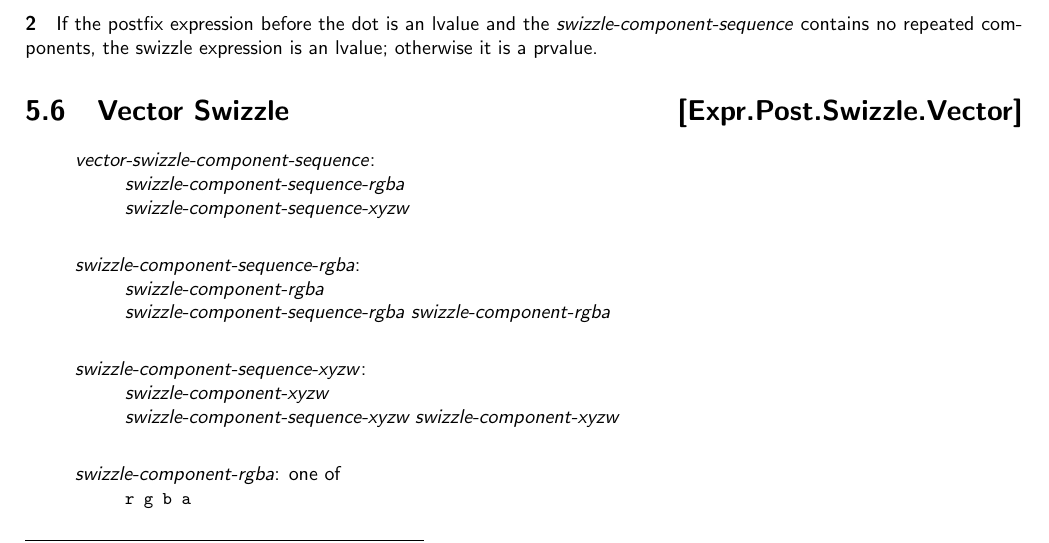
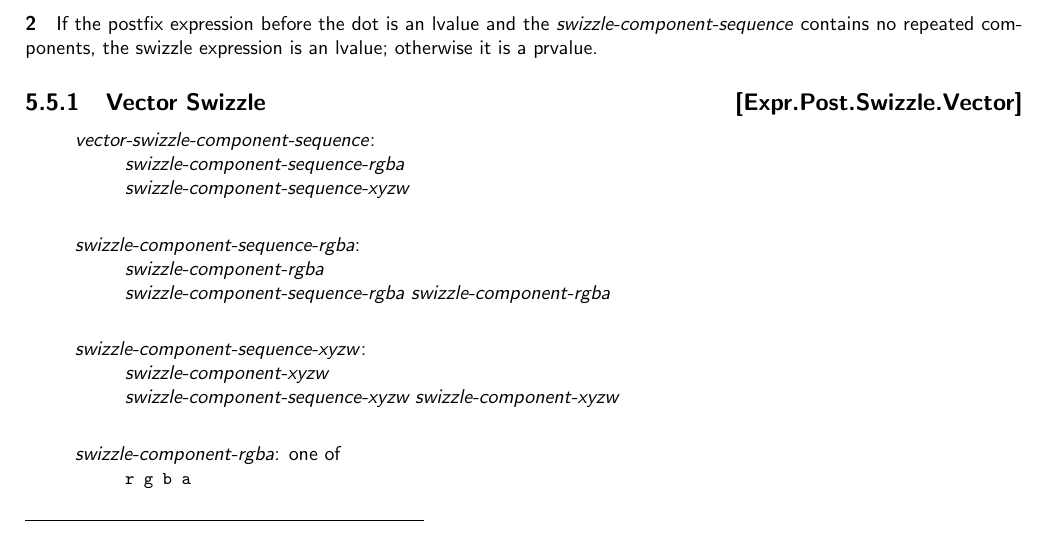
Before and after one commit to microsoft/hlsl-specs, a LaTeX thesis (specs/language/hlsl.tex, which reads specs/language/expressions.tex): part of page 28 of 60, cut so that both start at the same text. Compiled offline with pdfLaTeX.

Commit message:
Update Vector Swizzle as sub section
Co-authored-by: Chris B <beanz@abolishcrlf.org>

```diff
--- a/specs/language/expressions.tex
+++ b/specs/language/expressions.tex
@@ -186,7 +186,7 @@ produce either an lvalue or a prvalue; otherwise it produces a prvalue.
 an lvalue and the \textit{swizzle-component-sequence} contains no repeated
 components, the swizzle expression is an lvalue; otherwise it is a prvalue.
 
-\Sec{Vector Swizzle}{Expr.Post.Swizzle.Vector}
+\Sub{Vector Swizzle}{Expr.Post.Swizzle.Vector}
 
 \begin{grammar}
   \define{vector-swizzle-component-sequence}\br
```
